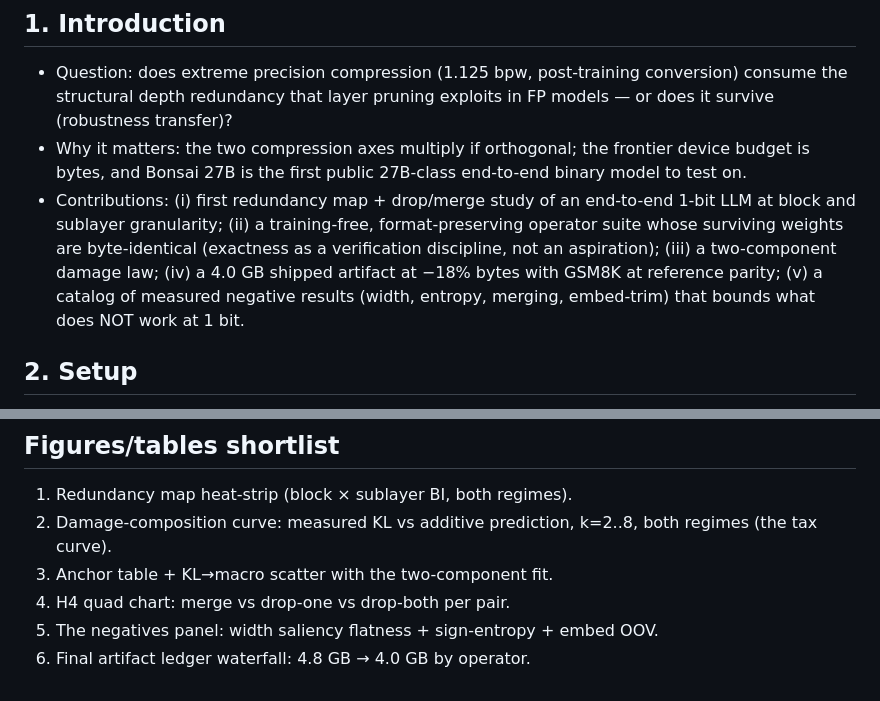
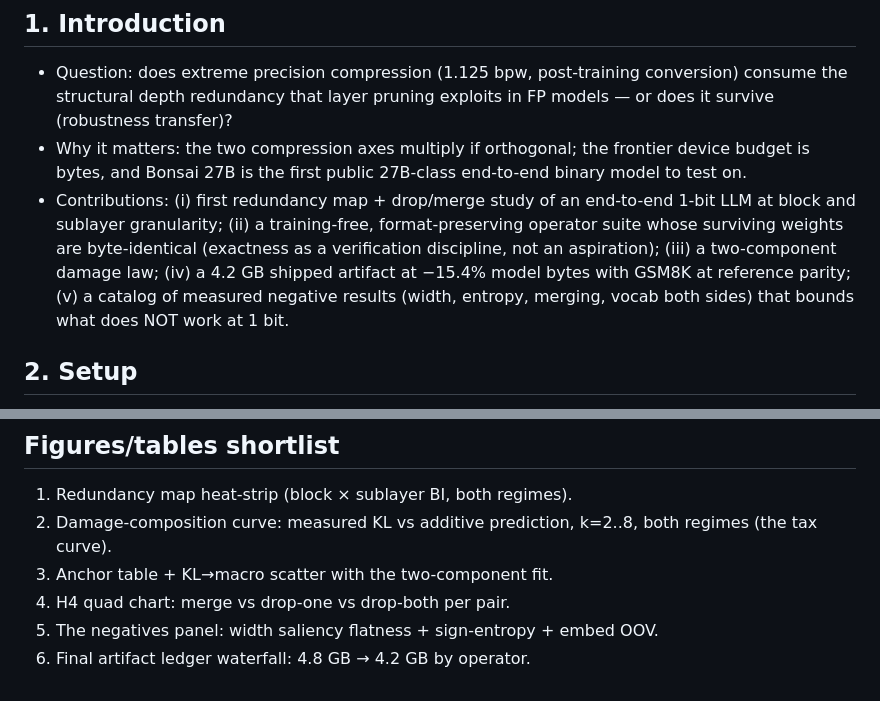
Before and after one commit to athatheo/bonsai-fold, a Markdown page: docs/PAPER_OUTLINE.md, 2 parts joined by grey strips. Drawn GitHub-style.

Commit message:
Outline: fix stale artifact numbers (4.2GB / -15.4%)

```diff
--- a/docs/PAPER_OUTLINE.md
+++ b/docs/PAPER_OUTLINE.md
@@ -17,9 +17,9 @@ within-format only (folded vs unfolded 1-bit), per the pre-registered design.
   end-to-end 1-bit LLM at block and sublayer granularity; (ii) a
   training-free, format-preserving operator suite whose surviving weights
   are byte-identical (exactness as a verification discipline, not an
-  aspiration); (iii) a two-component damage law; (iv) a 4.0 GB shipped
-  artifact at −18% bytes with GSM8K at reference parity; (v) a catalog of
-  measured negative results (width, entropy, merging, embed-trim) that
+  aspiration); (iii) a two-component damage law; (iv) a 4.2 GB shipped
+  artifact at −15.4% model bytes with GSM8K at reference parity; (v) a catalog of
+  measured negative results (width, entropy, merging, vocab both sides) that
   bounds what does NOT work at 1 bit.
 
 ## 2. Setup
@@ -116,4 +116,4 @@ within-format only (folded vs unfolded 1-bit), per the pre-registered design.
 3. Anchor table + KL→macro scatter with the two-component fit.
 4. H4 quad chart: merge vs drop-one vs drop-both per pair.
 5. The negatives panel: width saliency flatness + sign-entropy + embed OOV.
-6. Final artifact ledger waterfall: 4.8 GB → 4.0 GB by operator.
+6. Final artifact ledger waterfall: 4.8 GB → 4.2 GB by operator.
```
